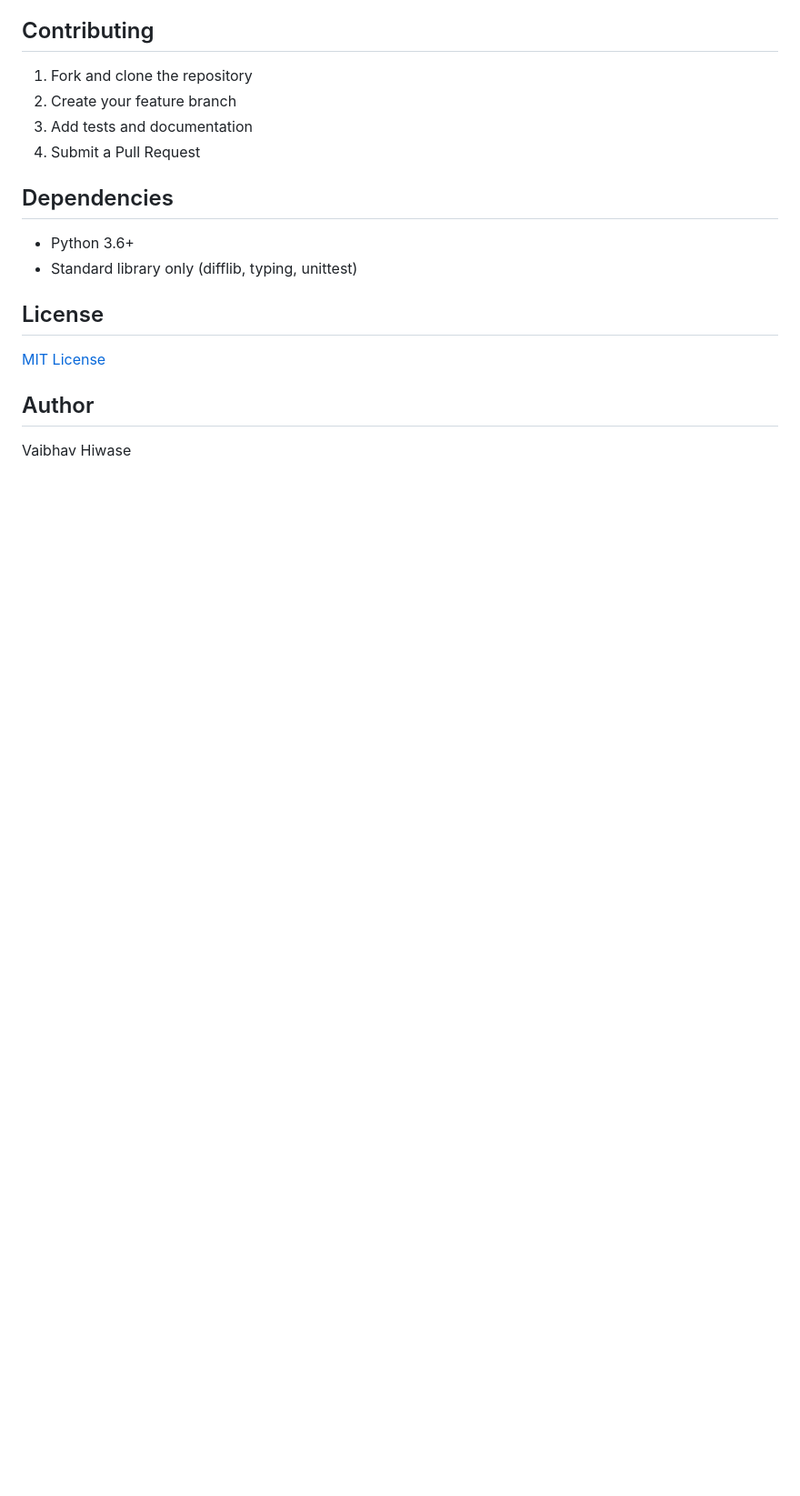
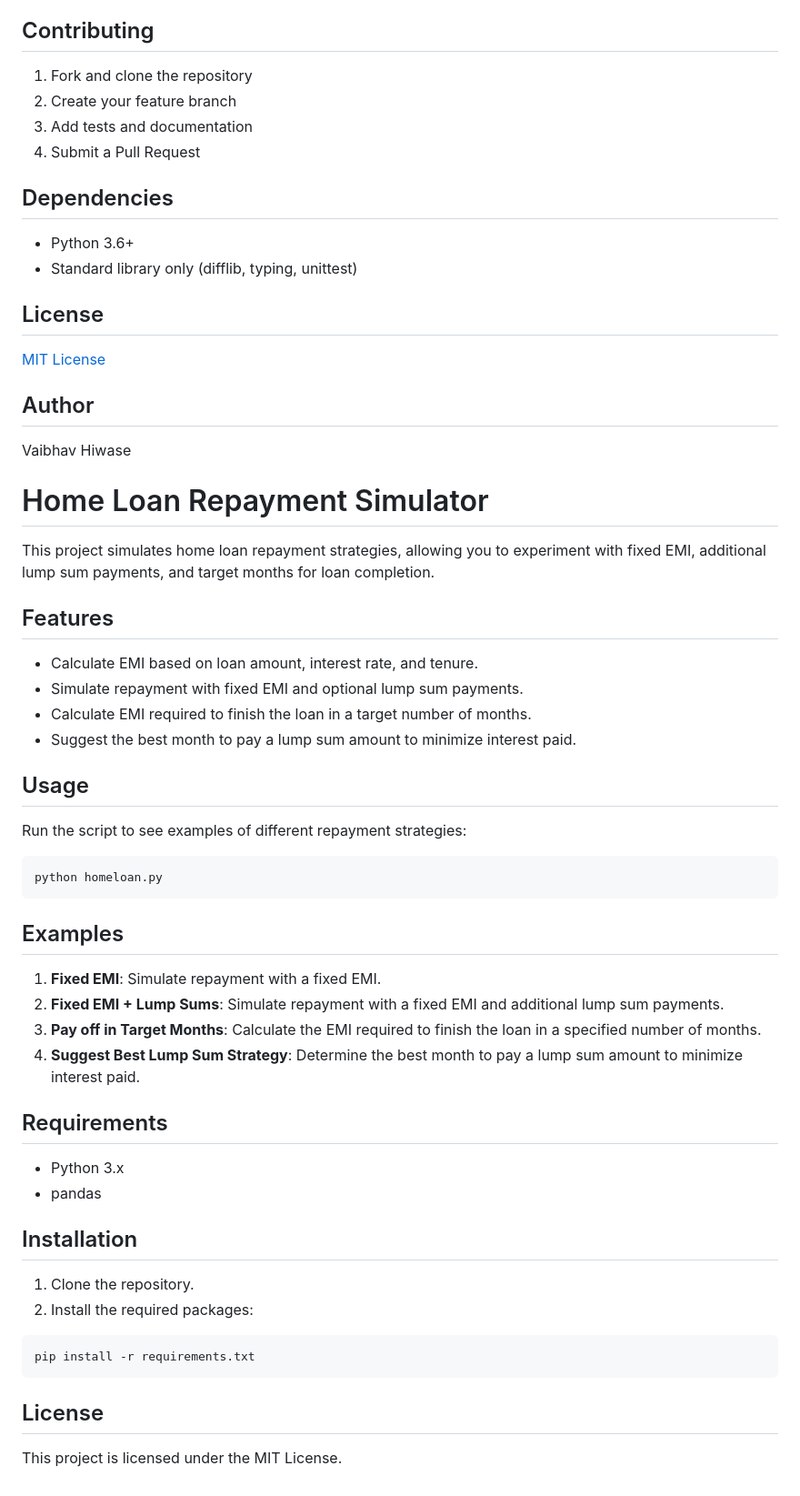
Before and after one commit to vhiwase/algorithm, a Markdown page: README.md, the part around the change. Shown at 91% size. GitHub-like rendering; blank space fills up the shorter version.

Commit message:
Update README.md with new suggest_lump_sum_strategy feature

````diff
--- a/README.md
+++ b/README.md
@@ -154,3 +154,47 @@ Test coverage includes:
 
 ## Author
 Vaibhav Hiwase
+
+# Home Loan Repayment Simulator
+
+This project simulates home loan repayment strategies, allowing you to experiment with fixed EMI, additional lump sum payments, and target months for loan completion.
+
+## Features
+
+- Calculate EMI based on loan amount, interest rate, and tenure.
+- Simulate repayment with fixed EMI and optional lump sum payments.
+- Calculate EMI required to finish the loan in a target number of months.
+- Suggest the best month to pay a lump sum amount to minimize interest paid.
+
+## Usage
+
+Run the script to see examples of different repayment strategies:
+
+```bash
+python homeloan.py
+```
+
+## Examples
+
+1. **Fixed EMI**: Simulate repayment with a fixed EMI.
+2. **Fixed EMI + Lump Sums**: Simulate repayment with a fixed EMI and additional lump sum payments.
+3. **Pay off in Target Months**: Calculate the EMI required to finish the loan in a specified number of months.
+4. **Suggest Best Lump Sum Strategy**: Determine the best month to pay a lump sum amount to minimize interest paid.
+
+## Requirements
+
+- Python 3.x
+- pandas
+
+## Installation
+
+1. Clone the repository.
+2. Install the required packages:
+
+```bash
+pip install -r requirements.txt
+```
+
+## License
+
+This project is licensed under the MIT License.
````
